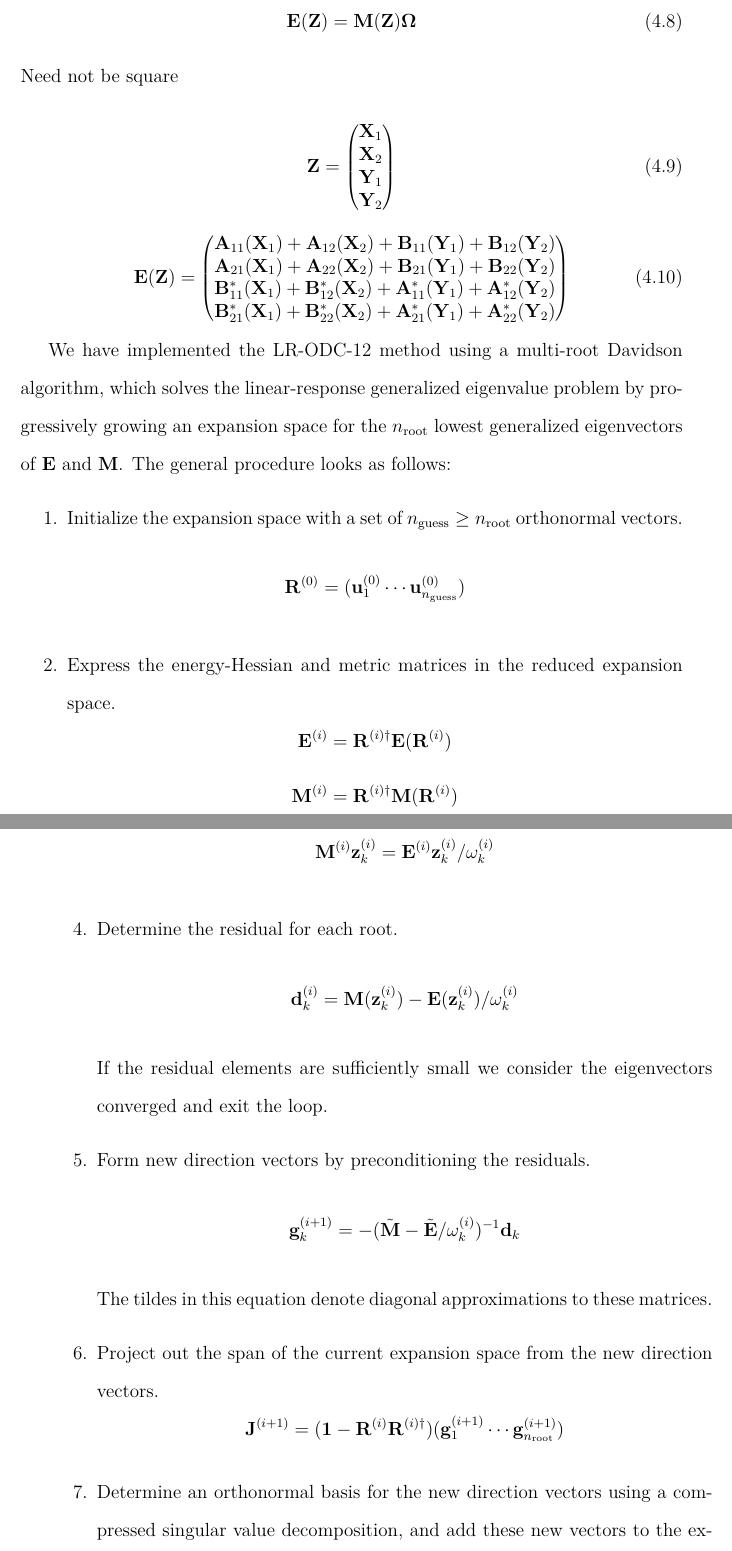
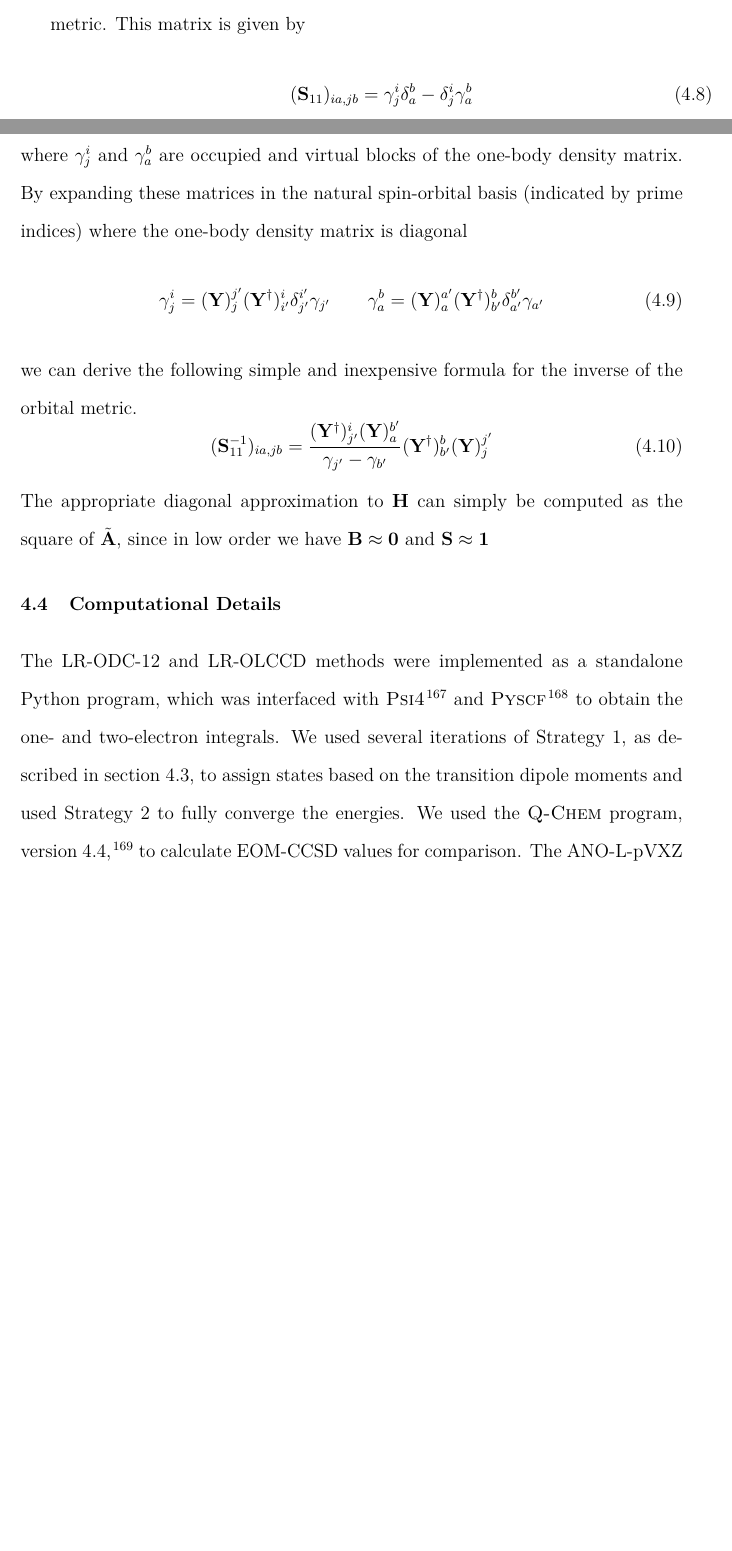
Before and after one commit to avcopan/dissertation, a LaTeX thesis (dissertation.tex, which reads davidson.tex): two parts of pages 79 and 80 of 104 before the commit and two parts of pages 78 and 79 of 103 after it, joined at a grey line, cut at the place of the change, the shorter picture padded with empty space. The pictures show the PDF file dissertation.pdf that the author committed with the source.

Commit message:
Rounds out the davidson chapter for now.  Worry about finishing up the intro later.

```diff
--- a/davidson.tex
+++ b/davidson.tex
@@ -491,16 +484,28 @@ the memory requirements by a factor of three, provided we do not need to recover
 the full eigenvector \(\mathbf{z}_k\) to compute transition properties.
 From \cref{eq:conjugate-blocks} we can see that computing the inverse of
 \(\mathbf{S}\) requires us to invert the orbital block of the metric.
-
-
+This matrix is given by
 \begin{equation}
-    \mathbf{E}(\mathbf{Z})
+    (\mathbf{S}_{11})_{ia,jb}
     =
-    \mathbf{M}(\mathbf{Z})
-    \boldsymbol{\Omega}
+    \gamma^i_j
+    \delta_a^b
+    -
+    \delta_j^i
+    \gamma^b_a
 \end{equation}
-Need not be square
-
+where
+\(
+    \gamma_j^i
+\)
+and
+\(
+    \gamma_a^b
+\)
+are occupied and virtual blocks of the one-body density matrix.
+By expanding these matrices in the natural spin-orbital basis (indicated by
+prime indices) where the one-body density matrix is diagonal
 \begin{equation}
-    \mathbf{Z}
+    \gamma_j^i
     =
+    (\mathbf{Y})_j^{j'}
@@ -513,5 +519,9 @@ Need not be square
+    (\mathbf{Y}^\dagger)_{b'}^b
+    \delta_{a'}^{b'}
+    \gamma_{a'}
 \end{equation}
-
+we can derive the following simple and inexpensive formula for the inverse of
+the orbital metric.
 \begin{equation}
-    \mathbf{E}(\mathbf{Z})
+    (\mathbf{S}_{11}^{-1})_{ia,jb}
     =
@@ -535 +528 @@ Need not be square
-    \end{pmatrix}
+    \frac{%
@@ -536,15 +534,3 @@ Need not be square
+    (\mathbf{Y}^\dagger)_{b'}^b
+    (\mathbf{Y})_j^{j'}
 \end{equation}
-
-
-    We have implemented the LR-ODC-12 method using a multi-root Davidson algorithm,
-    which solves the linear-response generalized eigenvalue problem by progressively
-    growing an expansion space for the \(n_\mathrm{root}\) lowest generalized
-    eigenvectors of \(\mathbf{E}\) and \(\mathbf{M}\).
-    The general procedure looks as follows:
-    \begin{enumerate}
-        \item
-            \label{item:davidson-initialization}
-            Initialize the expansion space with a set of \(n_\mathrm{guess}\geq
-            n_\mathrm{root}\) orthonormal vectors.
-            \[
-                \mathbf{R}^{(0)}
@@ -559,5 +536,0 @@ Need not be square
-            \label{item:davidson-step-one}
-            Express the energy-Hessian and metric matrices in the reduced expansion
-            space.
-            \[
-                \mathbf{E}^{(i)}
@@ -571,60 +536,0 @@ Need not be square
-                \mathbf{R}^{(i)\dagger}
-                \mathbf{M}(\mathbf{R}^{(i)})
-            \]
-        \item
-            Solve for the \(n_\mathrm{root}\) highest eigenvectors of the
-            inverse eigenvalue equation.
-            \[
-                \mathbf{M}^{(i)}
-                \mathbf{z}_k^{(i)}
-                =
-                \mathbf{E}^{(i)}
-                \mathbf{z}_k^{(i)}/
-                \omega_k^{(i)}
-            \]
-        \item
-            Determine the residual for each root.
-            \[
-                \mathbf{d}_k^{(i)}
-                =
-                \mathbf{M}(\mathbf{z}_k^{(i)})
-                -
-                \mathbf{E}(\mathbf{z}_k^{(i)})/
-                \omega_k^{(i)}
-            \]
-            If the residual elements are sufficiently small we consider the
-            eigenvectors converged and exit the loop.
-        \item
-            \label{item:davidson-step-three}
-            Form new direction vectors by preconditioning the residuals.
-            \[
-                \mathbf{g}_k^{(i+1)}
-                =
-                -
-                (
-                    \tilde{\mathbf{M}}
-                    -
-                    \tilde{\mathbf{E}}/
-                    \omega_k^{(i)}
-                )^{-1}
-                \mathbf{d}_k
-            \]
-            The tildes in this equation denote diagonal approximations to these
-            matrices.
-        \item
-            Project out the span of the current expansion space from the new
-            direction vectors.
-            \[
-                \mathbf{J}^{(i+1)}
-                =
-                (\mathbf{1} - \mathbf{R}^{(i)}\mathbf{R}^{(i)\dagger})
-                (\mathbf{g}_1^{(i+1)}\cdots \mathbf{g}_{n_\mathrm{root}}^{(i+1)})
-            \]
-        \item
-            Determine an orthonormal basis for the new direction vectors using a
-            compressed singular value decomposition, and add these new vectors to
-            the expansion space.
-            \[
-                \mathbf{J}^{(i+1)}
-                \approx
-                \mathbf{U}^{(i+1)}
@@ -641,7 +537,3 @@ Need not be square
-    \end{enumerate}
-    A key feature of this algorithm is that we never need to explicilty construct
-    the energy-Hessian and metric matrices in memory, only their images over the
-    expansion space.
-
-    For the diagonal approximations in step~\ref{item:davidson-step-three} we use
-    the following.
+The appropriate diagonal approximation to \(\mathbf{H}\) can simply be computed
+as the square of \(\tilde{\mathbf{A}}\), since in low order we have
+\(\mathbf{B}\approx\mathbf{0}\) and \(\mathbf{S}\approx\mathbf{1}\)
@@ -677,3 +541,11 @@ the \(n_\mathrm{guess}\) smallest positive entries in \(\tilde{\mathbf{E}}\).
 
 \section{Computational Details}
 
+The LR-ODC-12 and LR-OLCCD methods were implemented as a standalone Python
+program, which was interfaced with \textsc{Psi4}\cite{Parrish:2017p3185} and
+\textsc{Pyscf}\cite{Sun:2018pe1340} to obtain the one- and two-electron
+integrals.
+We used several iterations of Strategy 1, as described in \cref{sec:algorithms},
+to assign states based on the transition dipole moments and used Strategy 2 to
+fully converge the energies.
+We used the \textsc{Q-Chem} program, version 4.4,\cite{QChem} to calculate
@@ -684 +556,2 @@ used as in Refs.~\citenum{Daday:2012p4441} and \citenum{Zimmerman:2017p4712}.
+Refs.~\citenum{Daday:2012p4441} and \citenum{Zimmerman:2017p4712}.
 
```
Also changed, not shown: dissertation.pdf, davidson.tex (116 more changed lines). Lines whose indentation alone changed are shown as unchanged.
